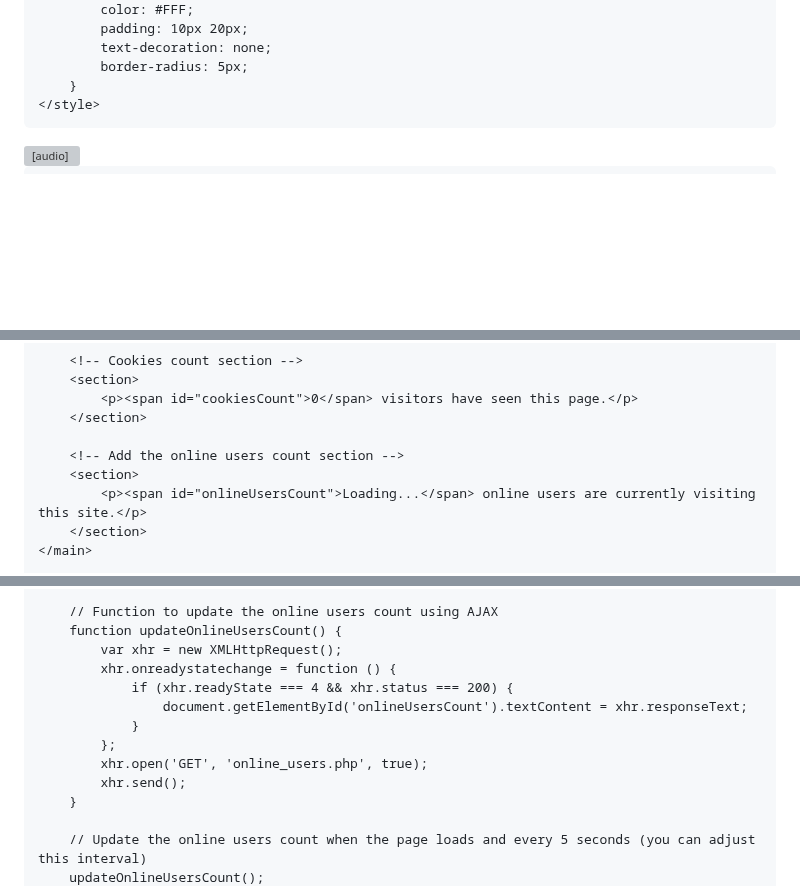
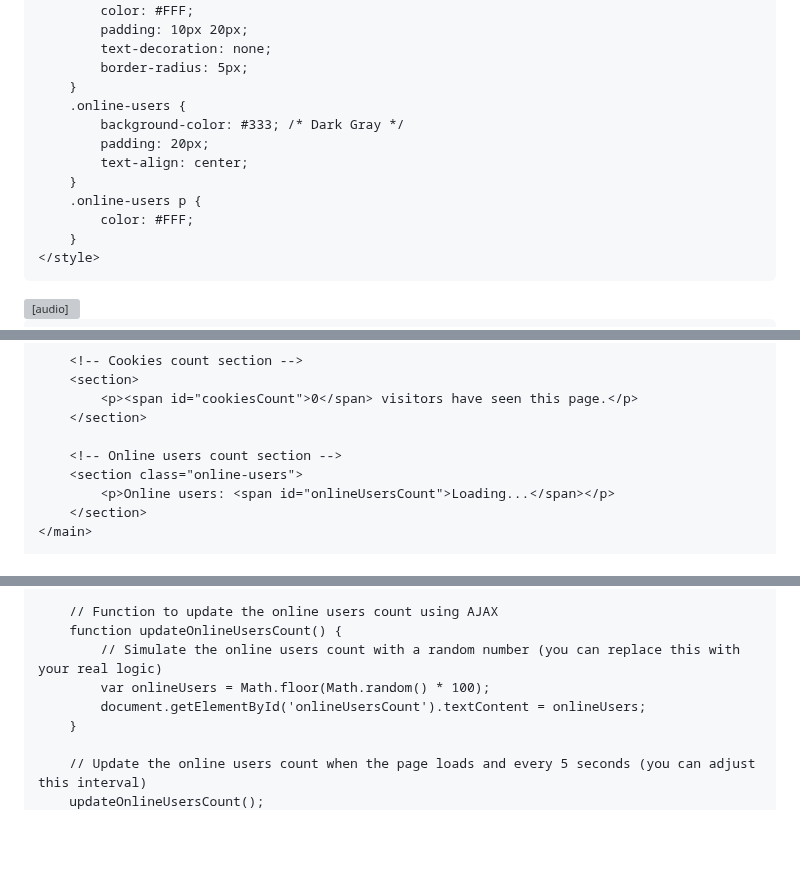
Before and after one commit to thepixelbest12/thepixelbest12.github.io, a Markdown page: README.md, 3 parts joined by grey strips. Rendered like a GitHub page; blank space fills up the shorter version; grey boxes are pictures that could not be loaded.

```diff
--- a/README.md
+++ b/README.md
@@ -45,6 +45,14 @@
             text-decoration: none;
             border-radius: 5px;
         }
+        .online-users {
+            background-color: #333; /* Dark Gray */
+            padding: 20px;
+            text-align: center;
+        }
+        .online-users p {
+            color: #FFF;
+        }
     </style>
 </head>
 <body>
@@ -78,9 +86,9 @@
             <p><span id="cookiesCount">0</span> visitors have seen this page.</p>
         </section>
 
-        <!-- Add the online users count section -->
-        <section>
-            <p><span id="onlineUsersCount">Loading...</span> online users are currently visiting this site.</p>
+        <!-- Online users count section -->
+        <section class="online-users">
+            <p>Online users: <span id="onlineUsersCount">Loading...</span></p>
         </section>
     </main>
 
@@ -124,14 +132,9 @@
 
         // Function to update the online users count using AJAX
         function updateOnlineUsersCount() {
-            var xhr = new XMLHttpRequest();
-            xhr.onreadystatechange = function () {
-                if (xhr.readyState === 4 && xhr.status === 200) {
-                    document.getElementById('onlineUsersCount').textContent = xhr.responseText;
-                }
-            };
-            xhr.open('GET', 'online_users.php', true);
-            xhr.send();
+            // Simulate the online users count with a random number (you can replace this with your real logic)
+            var onlineUsers = Math.floor(Math.random() * 100);
+            document.getElementById('onlineUsersCount').textContent = onlineUsers;
         }
 
         // Update the online users count when the page loads and every 5 seconds (you can adjust this interval)
```
